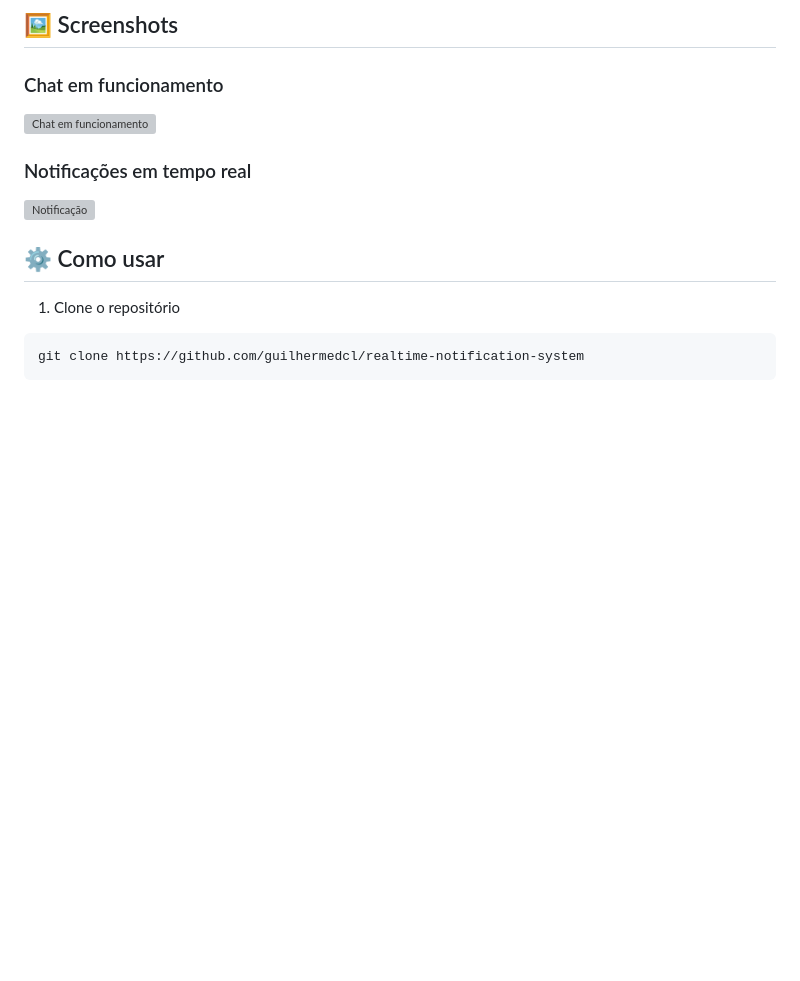
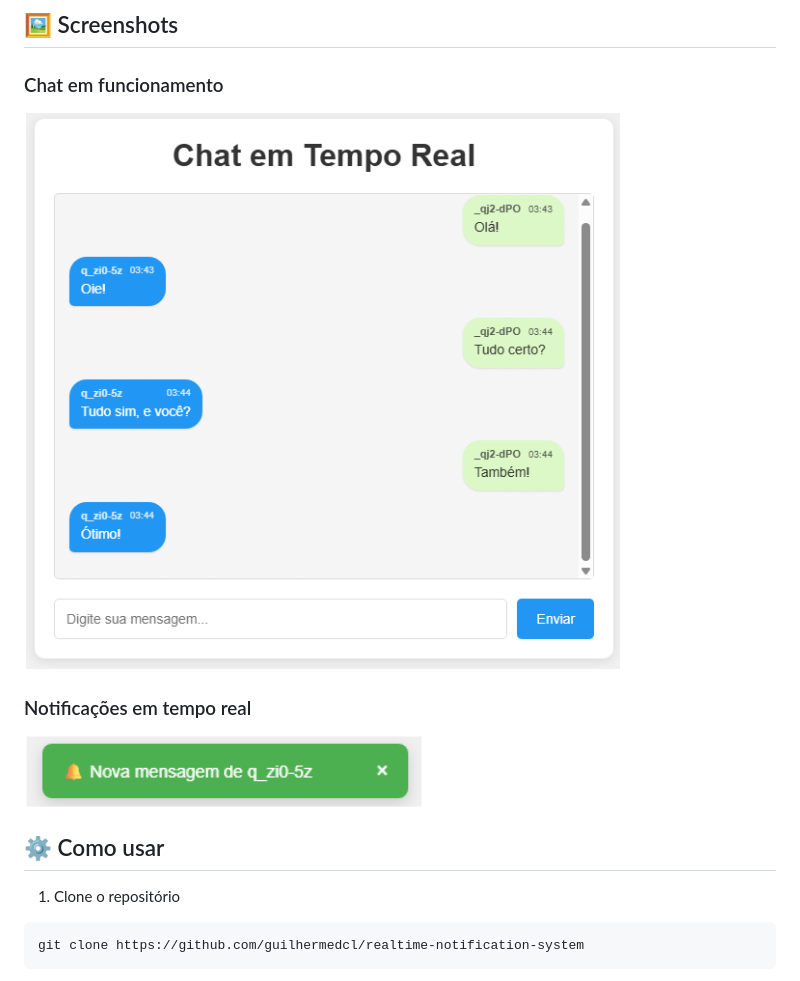
Before and after one commit to guilhermedcl/realtime-notification-system, a Markdown page: README.md, the part around the change. Rendered like a GitHub page; pictures changed too: docs/chat-screenshot.png (added), docs/notification-screenshot.png (added); blank space fills up the shorter version; grey boxes are pictures that could not be loaded.

Commit message:
adiciona imagens ao readme

```diff
--- a/README.md
+++ b/README.md
@@ -20,10 +20,10 @@ Sistema de chat com notificações em tempo real desenvolvido com Node.js, Socke
 ## 🖼️ Screenshots
 
 ### Chat em funcionamento
-<img src="chat-screenshot.png" alt="Chat em funcionamento" width="600">
+<img src="docs/chat-screenshot.png" alt="Chat em funcionamento" width="600">
 
 ### Notificações em tempo real
-<img src="notification-screenshot.png" alt="Notificação" width="400">
+<img src="docs/notification-screenshot.png" alt="Notificação" width="400">
 
 ## ⚙️ Como usar
 
```
